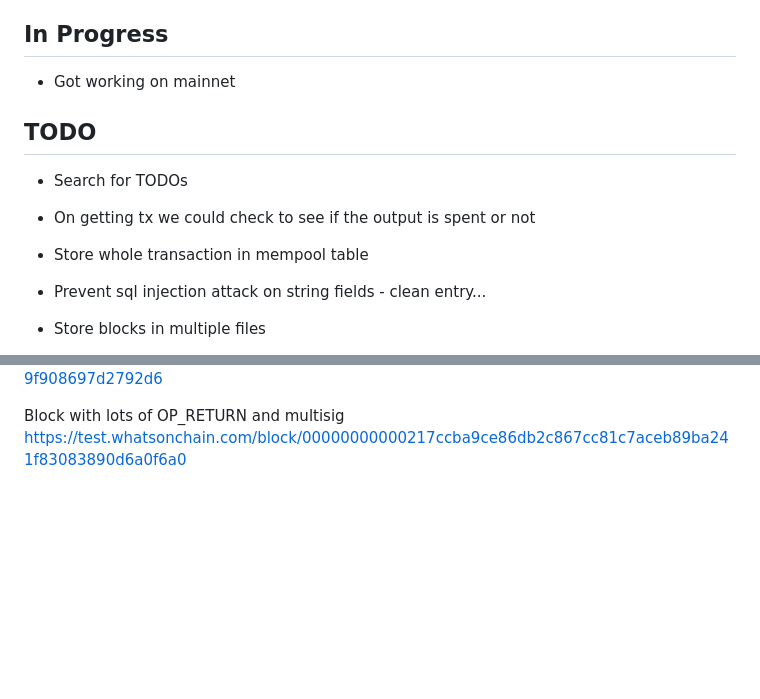
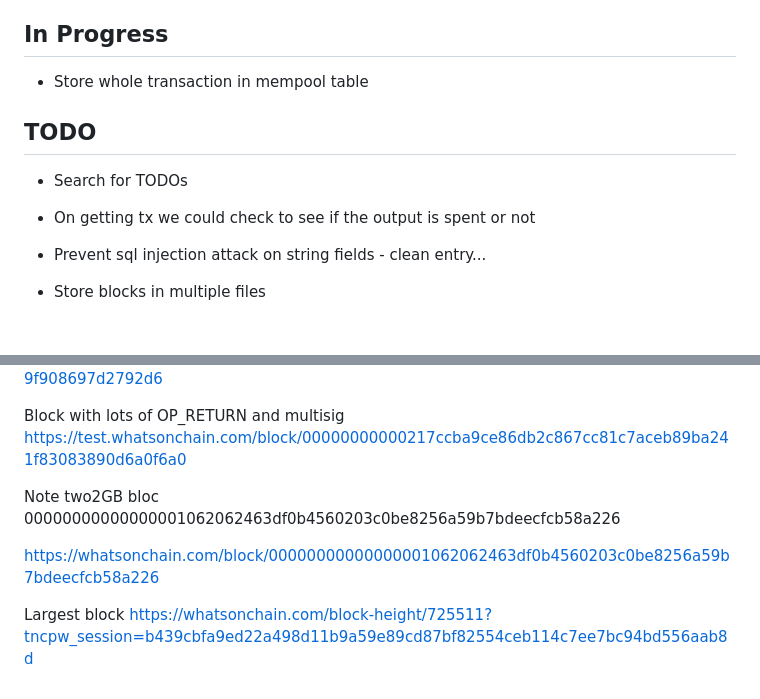
Before and after one commit to nchain-innovation/utxo-as-a-service, a Markdown page: docs/Project.md, 2 parts joined by grey strips. Rendered like a GitHub page; blank space fills up the shorter version.

Commit message:
Store tx in mempool table

```diff
--- a/docs/Project.md
+++ b/docs/Project.md
@@ -87,14 +87,12 @@ This section contains project status related notes.
         * Got disconnected when we kept asking for the current tip
 
 ## In Progress
-* Got working on mainnet
 
+* Store whole transaction in mempool table
 
 ## TODO
 * Search for TODOs
 * On getting tx we could check to see if the output is spent or not
-
-* Store whole transaction in mempool table
 
 * Prevent sql injection attack on string fields - clean entry...
 
@@ -172,3 +170,12 @@ https://test.whatsonchain.com/tx/52422e31e46673709226c48a4482e180a5f6c02b832e628
 
 Block with lots of OP_RETURN and multisig
 https://test.whatsonchain.com/block/00000000000217ccba9ce86db2c867cc81c7aceb89ba241f83083890d6a0f6a0
+
+
+Note two2GB bloc
+00000000000000001062062463df0b4560203c0be8256a59b7bdeecfcb58a226
+
+https://whatsonchain.com/block/00000000000000001062062463df0b4560203c0be8256a59b7bdeecfcb58a226
+
+Largest block
+https://whatsonchain.com/block-height/725511?tncpw_session=b439cbfa9ed22a498d11b9a59e89cd87bf82554ceb114c7ee7bc94bd556aab8d
```
Also changed, not shown: other parts of docs/Project.md (+1 -1 lines), docs/diagrams/products.png, 6 other files.
